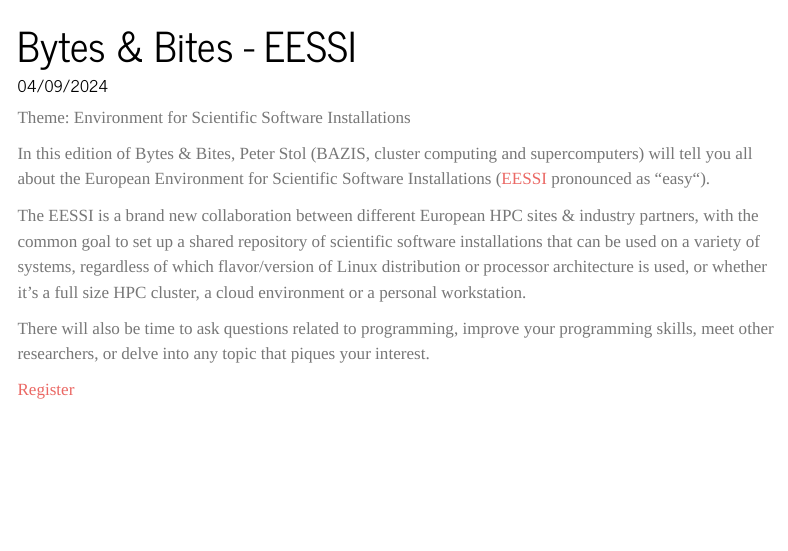
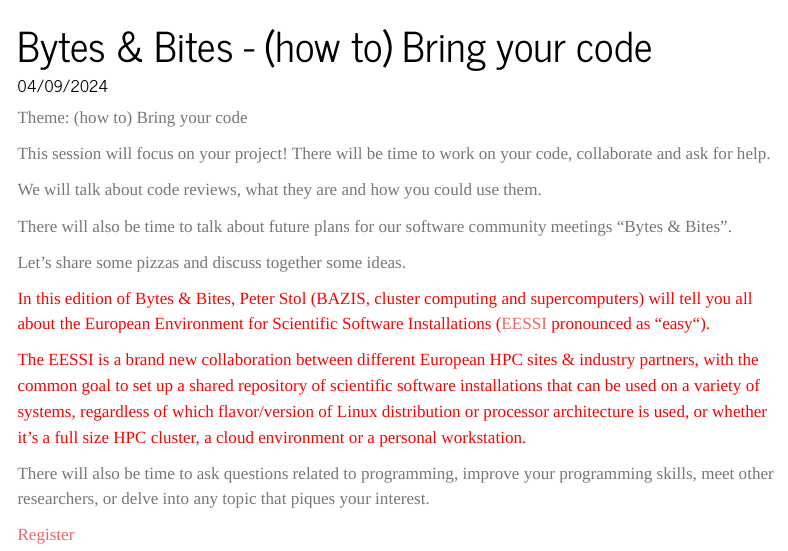
Before and after one commit to ubvu/bytes-and-bites, a Quarto document (events/09_April_24_eessi.qmd): the page in a window 1100 px wide, from its top. Rendered offline with R 4.5, knitr and Pandoc in place of Quarto, with nearby package versions; menus at the side of the page are left out.

Commit message:
Update 09_April_24_eessi.qmd
postpone eessi

```diff
--- a/events/09_April_24_eessi.qmd
+++ b/events/09_April_24_eessi.qmd
@@ -1,15 +1,25 @@
 ---
-title: "Bytes & Bites - EESSI"
+title: "Bytes & Bites - (how to) Bring your code"
 date: "04/09/2024"
 description: "16-18 @ main building, room HG-02A37"
 ---
 
-Theme: Environment for Scientific Software Installations
+Theme: (how to) Bring your code
 
+This session will focus on your project! There will be time to work on your code, collaborate and ask for help.
+
+We will talk about code reviews, what they are and how you could use them.
+
+There will also be time to talk about future plans for our software community meetings “Bytes & Bites”.
+
+Let’s share some pizzas and discuss together some ideas.
+
+<font color='red'>
 In this edition of Bytes & Bites, Peter Stol (BAZIS, cluster computing and supercomputers) will tell you all about the European Environment for Scientific Software Installations ([EESSI](https://www.eessi-hpc.org/) pronounced as “easy“).
 
-The EESSI is a brand new collaboration between different European HPC sites & industry partners, with the common goal to set up a shared repository of scientific software installations that can be used on a variety of systems, regardless of which flavor/version of Linux distribution or processor architecture is used, or whether it’s a full size HPC cluster, a cloud environment or a personal workstation.
+The EESSI is a brand new collaboration between different European HPC sites & industry partners, with the common goal to set up a shared repository of scientific software installations that can be used on a variety of systems, regardless of which flavor/version of Linux distribution or processor architecture is used, or whether it’s a full size HPC cluster, a cloud environment or a personal workstation.</font>
 
 There will also be time to ask questions related to programming, improve your programming skills, meet other researchers, or delve into any topic that piques your interest.
 
+
 [Register](https://vu-nl.libcal.com/event/4195798)
```
